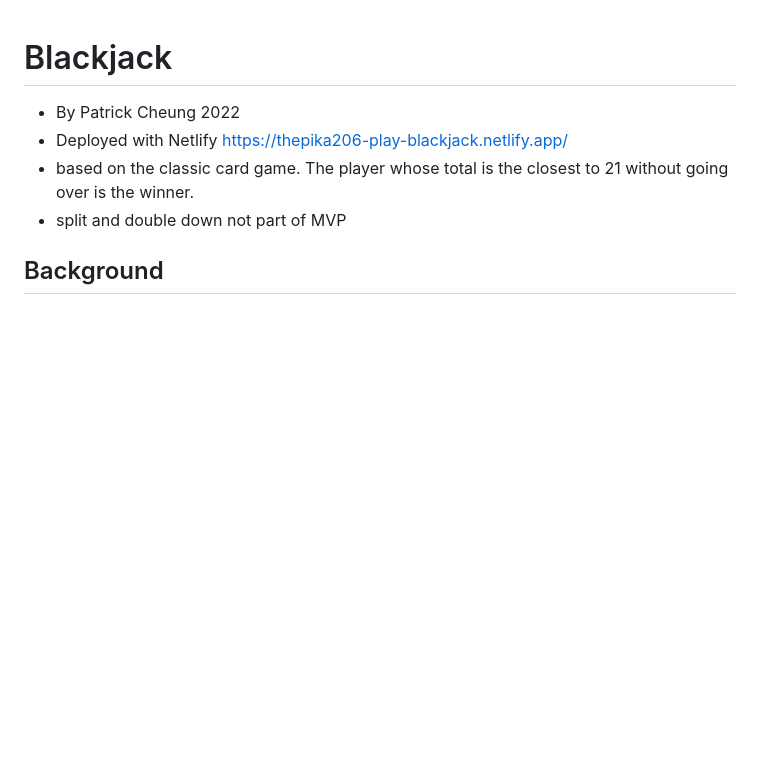
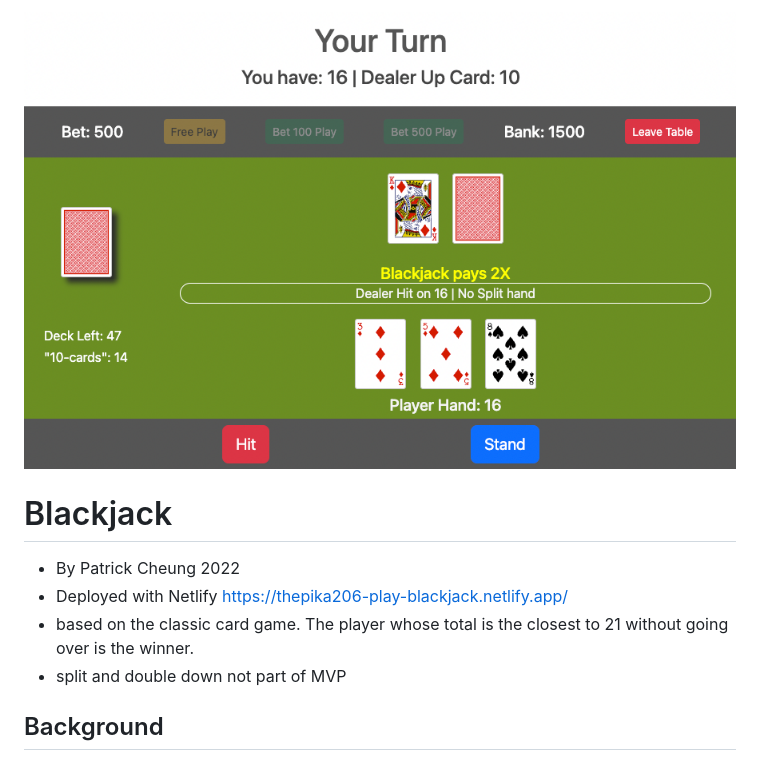
Before and after one commit to thepika206/play-blackjack, a Markdown page: README.md, the part around the change. GitHub-like rendering; pictures changed too: game-image-1.png (added); blank space fills up the shorter version.

```diff
--- a/README.md
+++ b/README.md
@@ -1,3 +1,5 @@
+![Alt text](./game-image-1.png?raw=true "description")
+
 # Blackjack
 - By Patrick Cheung 2022
 - Deployed with Netlify  https://thepika206-play-blackjack.netlify.app/
```
Also changed, not shown: 1 other file.
